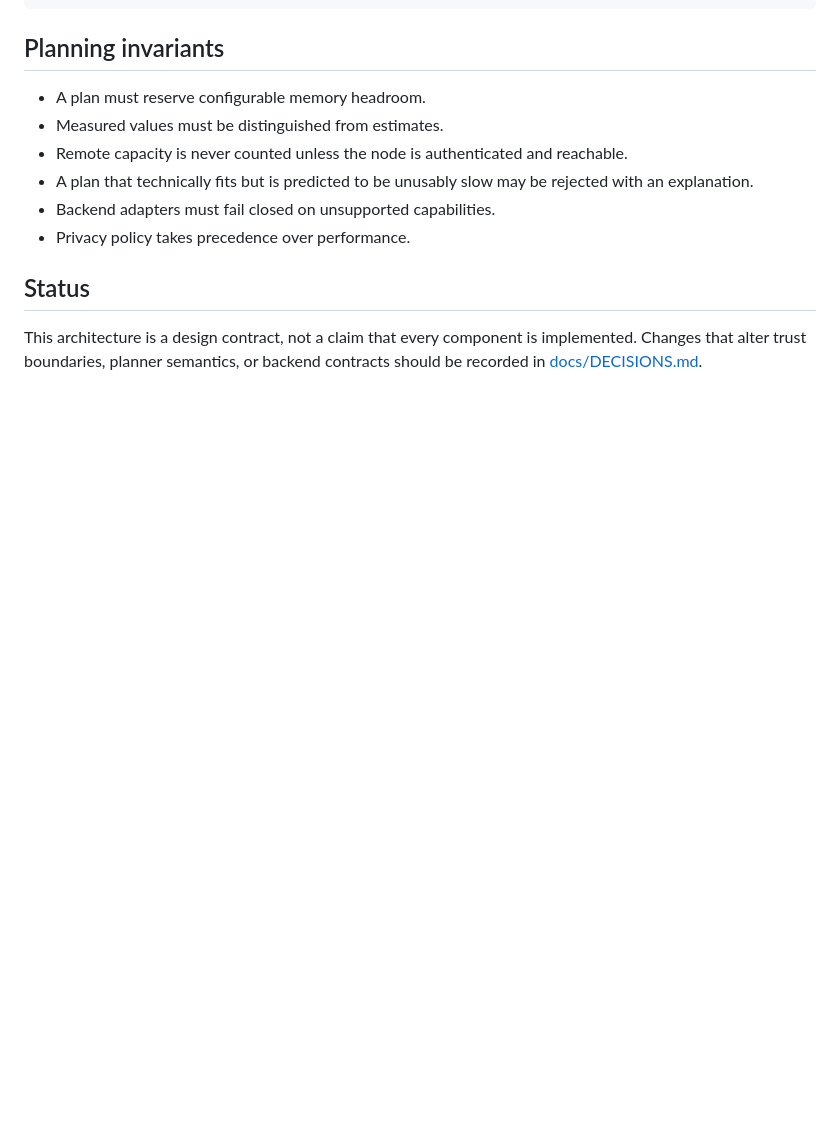
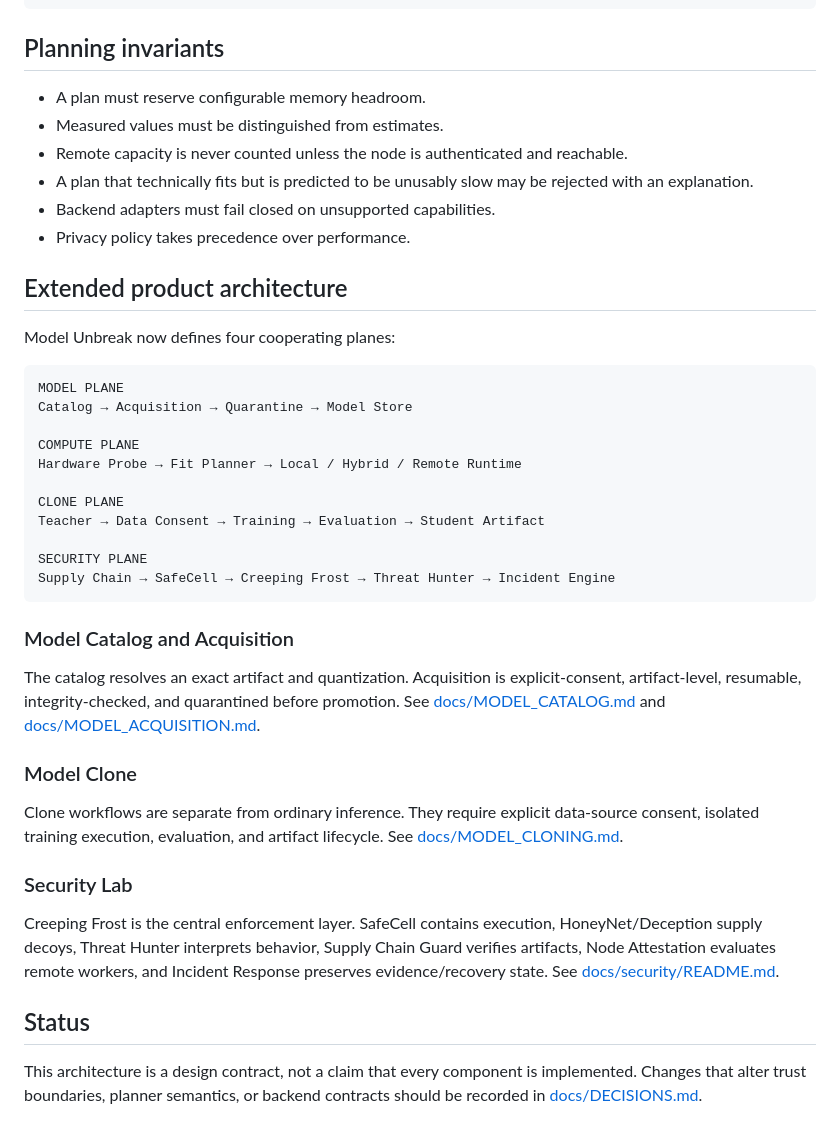
Before and after one commit to patrikdjasnik-eng/local-Model-Unbreak, a Markdown page: ARCHITECTURE.md, the part around the change. Rendered like a GitHub page; blank space fills up the shorter version.

Commit message:
🧭 docs: propojena nová produktová architektura / integrate new product architecture

````diff
--- a/ARCHITECTURE.md
+++ b/ARCHITECTURE.md
@@ -128,6 +128,37 @@ update local benchmark profile
 - Backend adapters must fail closed on unsupported capabilities.
 - Privacy policy takes precedence over performance.
 
+
+## Extended product architecture
+
+Model Unbreak now defines four cooperating planes:
+
+```text
+MODEL PLANE
+Catalog → Acquisition → Quarantine → Model Store
+
+COMPUTE PLANE
+Hardware Probe → Fit Planner → Local / Hybrid / Remote Runtime
+
+CLONE PLANE
+Teacher → Data Consent → Training → Evaluation → Student Artifact
+
+SECURITY PLANE
+Supply Chain → SafeCell → Creeping Frost → Threat Hunter → Incident Engine
+```
+
+### Model Catalog and Acquisition
+
+The catalog resolves an exact artifact and quantization. Acquisition is explicit-consent, artifact-level, resumable, integrity-checked, and quarantined before promotion. See [docs/MODEL_CATALOG.md](docs/MODEL_CATALOG.md) and [docs/MODEL_ACQUISITION.md](docs/MODEL_ACQUISITION.md).
+
+### Model Clone
+
+Clone workflows are separate from ordinary inference. They require explicit data-source consent, isolated training execution, evaluation, and artifact lifecycle. See [docs/MODEL_CLONING.md](docs/MODEL_CLONING.md).
+
+### Security Lab
+
+Creeping Frost is the central enforcement layer. SafeCell contains execution, HoneyNet/Deception supply decoys, Threat Hunter interprets behavior, Supply Chain Guard verifies artifacts, Node Attestation evaluates remote workers, and Incident Response preserves evidence/recovery state. See [docs/security/README.md](docs/security/README.md).
+
 ## Status
 
 This architecture is a design contract, not a claim that every component is implemented. Changes that alter trust boundaries, planner semantics, or backend contracts should be recorded in [docs/DECISIONS.md](docs/DECISIONS.md).
````
